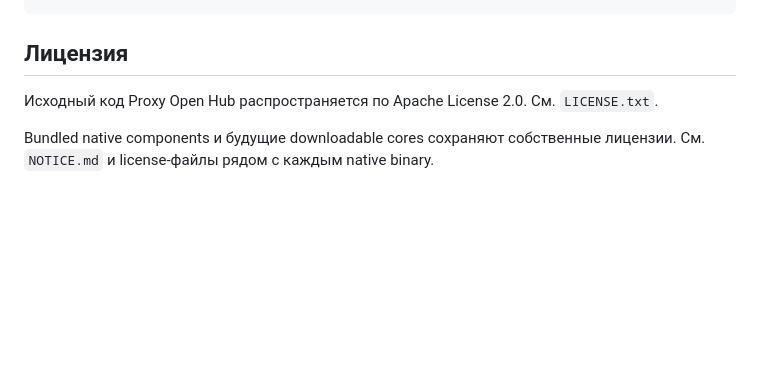
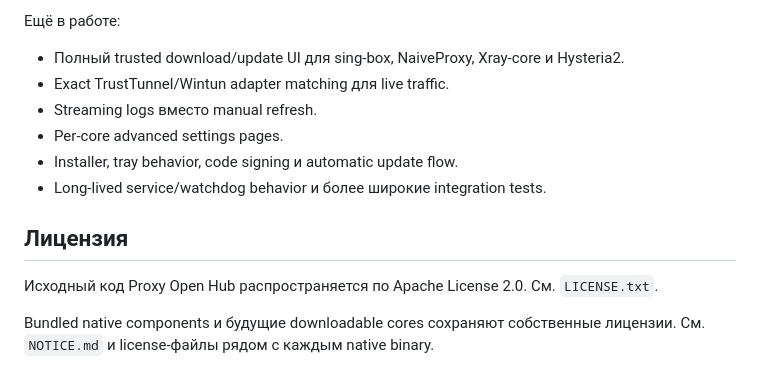
Before and after one commit to AkumaHacai/Proxy-Open-Hub, a Markdown page: README_ru.md, the part around one of its changes. Drawn GitHub-style; blank space fills up the shorter version.

```diff
--- a/README_ru.md
+++ b/README_ru.md
@@ -92,6 +184,17 @@ $env:POH_TRUSTTUNNEL_CORE_PATH = "C:\path\to\trusttunnel_client.exe"
+Ещё в работе:
+
+- Полный trusted download/update UI для sing-box, NaiveProxy, Xray-core и
+  Hysteria2.
+- Exact TrustTunnel/Wintun adapter matching для live traffic.
+- Streaming logs вместо manual refresh.
+- Per-core advanced settings pages.
+- Installer, tray behavior, code signing и automatic update flow.
+- Long-lived service/watchdog behavior и более широкие integration tests.
 
 ## Лицензия
 
-Исходный код Proxy Open Hub распространяется по Apache License 2.0. См. `LICENSE.txt`.
+Исходный код Proxy Open Hub распространяется по Apache License 2.0. См.
+`LICENSE.txt`.
 
-Bundled native components и будущие downloadable cores сохраняют собственные лицензии. См. `NOTICE.md` и license-файлы рядом с каждым native binary.
+Bundled native components и будущие downloadable cores сохраняют собственные
+лицензии. См. `NOTICE.md` и license-файлы рядом с каждым native binary.
```
Also changed, not shown: other parts of README_ru.md (+130 -38 lines), README.md (+119 -98 lines).
